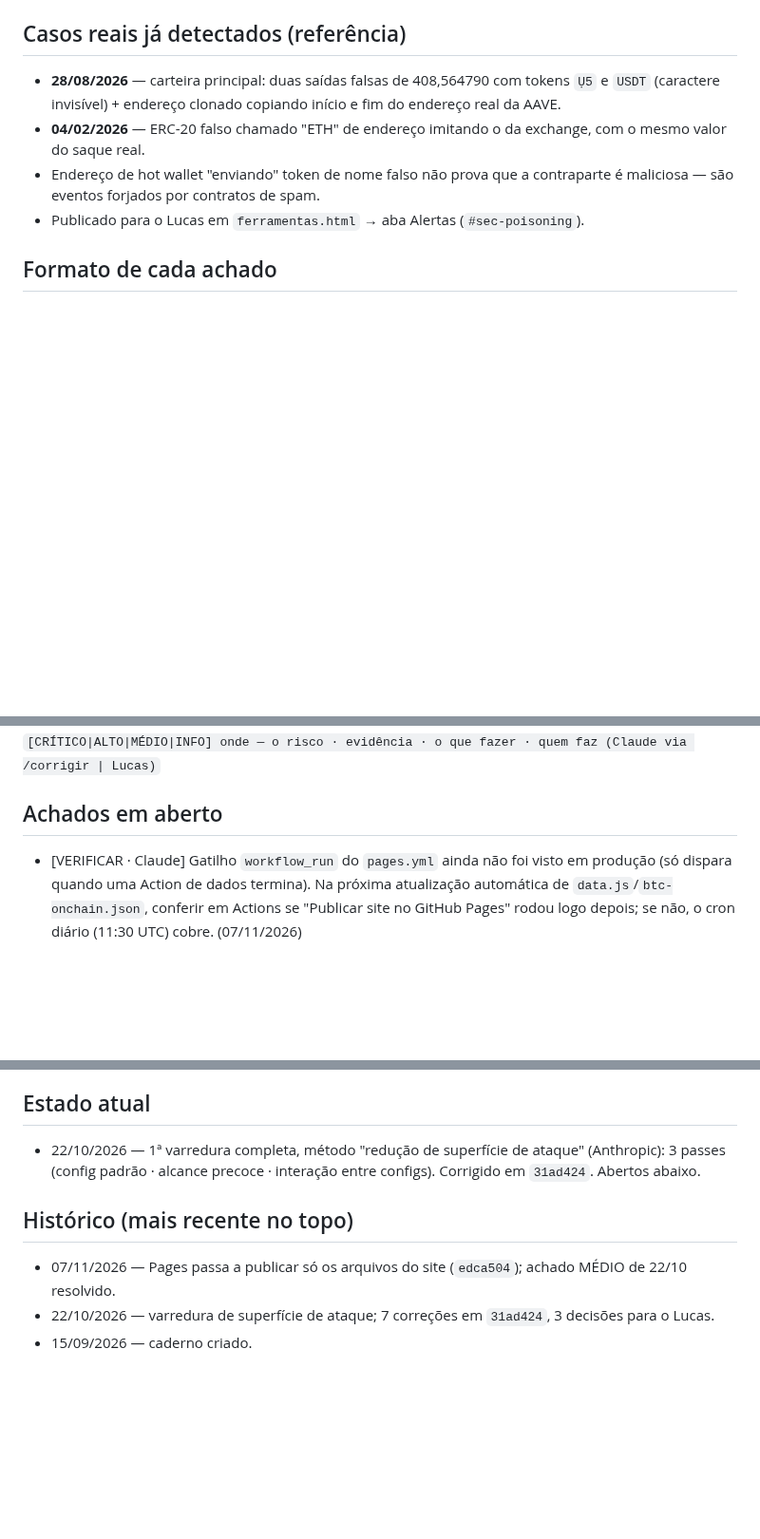
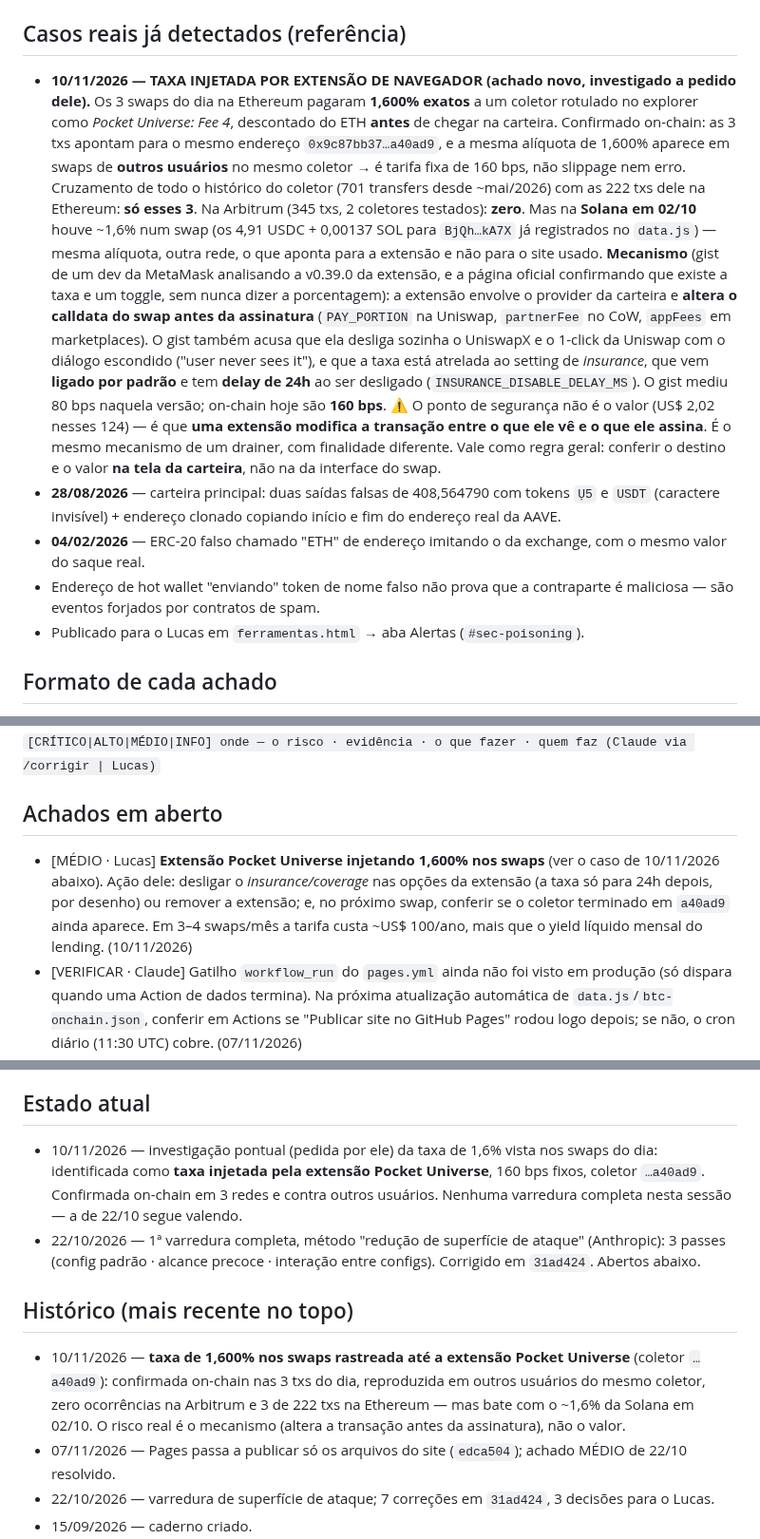
Before and after one commit to lbarolo/barolo-capital-site, a Markdown page: agentes/seguranca.md, 3 parts joined by grey strips. Shown at 95% size. Rendered like a GitHub page; blank space fills up the shorter version.

Commit message:
docs: taxa de 1,6% nos swaps rastreada ate a extensao Pocket Universe
Investigacao pedida pelo Lucas depois que os 3 swaps de 10/11 apareceram
com 1,600% exatos indo para um coletor rotulado 'Pocket Universe: Fee 4'.

Confirmado on-chain:
- as 3 txs pagam o MESMO endereco (final a40ad9);
- a alicota de 1,600% se repete em swaps de OUTROS usuarios no mesmo
  coletor -> e tarifa fixa de 160 bps, nao slippage;
- cruzamento do historico inteiro do coletor (701 transfers desde ~mai/26)
  com as 222 txs dele na Ethereum: so esses 3;
- Arbitrum (345 txs, 2 coletores): zero;
- mas bate com o ~1,6% do swap na Solana em 02/10 (BjQh...kA7X), ja
  registrado no data.js -> aponta para a extensao, nao para o site usado.

Mecanismo (gist de um dev da MetaMask sobre a v0.39.0 + pagina oficial,
que confirma existir a taxa e um toggle mas nunca diz a porcentagem): a
extensao envolve o provider da carteira e altera o calldata do swap antes
da assinatura (PAY_PORTION na Uniswap, partnerFee no CoW, appFees em
marketplaces); desliga sozinha o UniswapX e o 1-click da Uniswap com o
dialogo escondido; a taxa esta atrelada ao setting de insurance, ligado
por padrao, com delay de 24h para desligar. O gist mediu 80 bps naquela
versao; on-chain hoje sao 160 bps.

O ponto de seguranca nao e o valor (US$ 2,02) - e que uma extensao
modifica a transacao entre o que ele ve e o que ele assina.

Co-Authored-By: Claude Opus 5 <noreply@anthropic.com>

```diff
--- a/agentes/seguranca.md
+++ b/agentes/seguranca.md
@@ -35,6 +35,9 @@
 - `CLAUDE.md` rastreado apesar de estar no `.gitignore` (é assim desde o início).
 
 ## Casos reais já detectados (referência)
+- **10/11/2026 — TAXA INJETADA POR EXTENSÃO DE NAVEGADOR (achado novo, investigado a pedido dele).** Os 3 swaps do dia na Ethereum pagaram **1,600% exatos** a um coletor rotulado no explorer como *Pocket Universe: Fee 4*, descontado do ETH **antes** de chegar na carteira. Confirmado on-chain: as 3 txs apontam para o mesmo endereço `0x9c87bb37…a40ad9`, e a mesma alíquota de 1,600% aparece em swaps de **outros usuários** no mesmo coletor → é tarifa fixa de 160 bps, não slippage nem erro. Cruzamento de todo o histórico do coletor (701 transfers desde ~mai/2026) com as 222 txs dele na Ethereum: **só esses 3**. Na Arbitrum (345 txs, 2 coletores testados): **zero**. Mas na **Solana em 02/10** houve ~1,6% num swap (os 4,91 USDC + 0,00137 SOL para `BjQh…kA7X` já registrados no `data.js`) — mesma alíquota, outra rede, o que aponta para a extensão e não para o site usado.
+  **Mecanismo** (gist de um dev da MetaMask analisando a v0.39.0 da extensão, e a página oficial confirmando que existe a taxa e um toggle, sem nunca dizer a porcentagem): a extensão envolve o provider da carteira e **altera o calldata do swap antes da assinatura** (`PAY_PORTION` na Uniswap, `partnerFee` no CoW, `appFees` em marketplaces). O gist também acusa que ela desliga sozinha o UniswapX e o 1-click da Uniswap com o diálogo escondido ("user never sees it"), e que a taxa está atrelada ao setting de *insurance*, que vem **ligado por padrão** e tem **delay de 24h** ao ser desligado (`INSURANCE_DISABLE_DELAY_MS`). O gist mediu 80 bps naquela versão; on-chain hoje são **160 bps**.
+  ⚠️ O ponto de segurança não é o valor (US$ 2,02 nesses 124) — é que **uma extensão modifica a transação entre o que ele vê e o que ele assina**. É o mesmo mecanismo de um drainer, com finalidade diferente. Vale como regra geral: conferir o destino e o valor **na tela da carteira**, não na da interface do swap.
 - **28/08/2026** — carteira principal: duas saídas falsas de 408,564790 com tokens `Ụ᠋5` e `US͏DT`
   (caractere invisível) + endereço clonado copiando início e fim do endereço real da AAVE.
 - **04/02/2026** — ERC-20 falso chamado "ETH" de endereço imitando o da exchange, com o mesmo valor
@@ -47,6 +50,7 @@
 `[CRÍTICO|ALTO|MÉDIO|INFO] onde — o risco · evidência · o que fazer · quem faz (Claude via /corrigir | Lucas)`
 
 ## Achados em aberto
+- [MÉDIO · Lucas] **Extensão Pocket Universe injetando 1,600% nos swaps** (ver o caso de 10/11/2026 abaixo). Ação dele: desligar o *insurance/coverage* nas opções da extensão (a taxa só para 24h depois, por desenho) ou remover a extensão; e, no próximo swap, conferir se o coletor terminado em `a40ad9` ainda aparece. Em 3–4 swaps/mês a tarifa custa ~US$ 100/ano, mais que o yield líquido mensal do lending. (10/11/2026)
 - [VERIFICAR · Claude] Gatilho `workflow_run` do `pages.yml` ainda não foi visto em produção (só dispara quando uma Action de dados termina). Na próxima atualização automática de `data.js`/`btc-onchain.json`, conferir em Actions se "Publicar site no GitHub Pages" rodou logo depois; se não, o cron diário (11:30 UTC) cobre. (07/11/2026)
 - [MÉDIO · Lucas] Dado pessoal em `.md` público (os `.md` saíram do site em 07/11, mas o repo segue público no GitHub): idade ("31 anos"), renda necessária, saúde. Decidir se tira. (22/10/2026)
 - [INFO · Lucas] Login ADM/102030 do index é só client-side e não protege nada; assumir como atalho ou usar StatiCrypt/Cloudflare Access. (22/10/2026)
@@ -63,9 +67,11 @@
 - 08/07/2026 — e-mail de contato ofuscado por proxy Cloudflare restaurado.
 
 ## Estado atual
+- 10/11/2026 — investigação pontual (pedida por ele) da taxa de 1,6% vista nos swaps do dia: identificada como **taxa injetada pela extensão Pocket Universe**, 160 bps fixos, coletor `…a40ad9`. Confirmada on-chain em 3 redes e contra outros usuários. Nenhuma varredura completa nesta sessão — a de 22/10 segue valendo.
 - 22/10/2026 — 1ª varredura completa, método "redução de superfície de ataque" (Anthropic): 3 passes (config padrão · alcance precoce · interação entre configs). Corrigido em `31ad424`. Abertos abaixo.
 
 ## Histórico (mais recente no topo)
+- 10/11/2026 — **taxa de 1,600% nos swaps rastreada até a extensão Pocket Universe** (coletor `…a40ad9`): confirmada on-chain nas 3 txs do dia, reproduzida em outros usuários do mesmo coletor, zero ocorrências na Arbitrum e 3 de 222 txs na Ethereum — mas bate com o ~1,6% da Solana em 02/10. O risco real é o mecanismo (altera a transação antes da assinatura), não o valor.
 - 07/11/2026 — Pages passa a publicar só os arquivos do site (`edca504`); achado MÉDIO de 22/10 resolvido.
 - 22/10/2026 — varredura de superfície de ataque; 7 correções em `31ad424`, 3 decisões para o Lucas.
 - 15/09/2026 — caderno criado.
```
